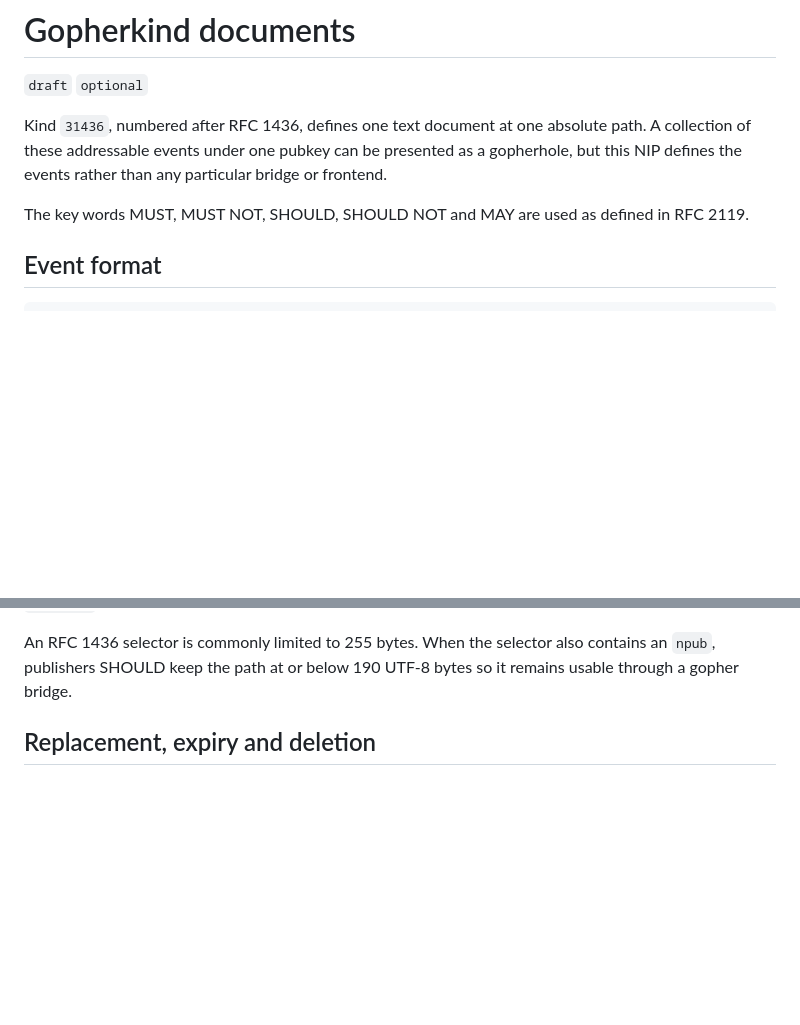
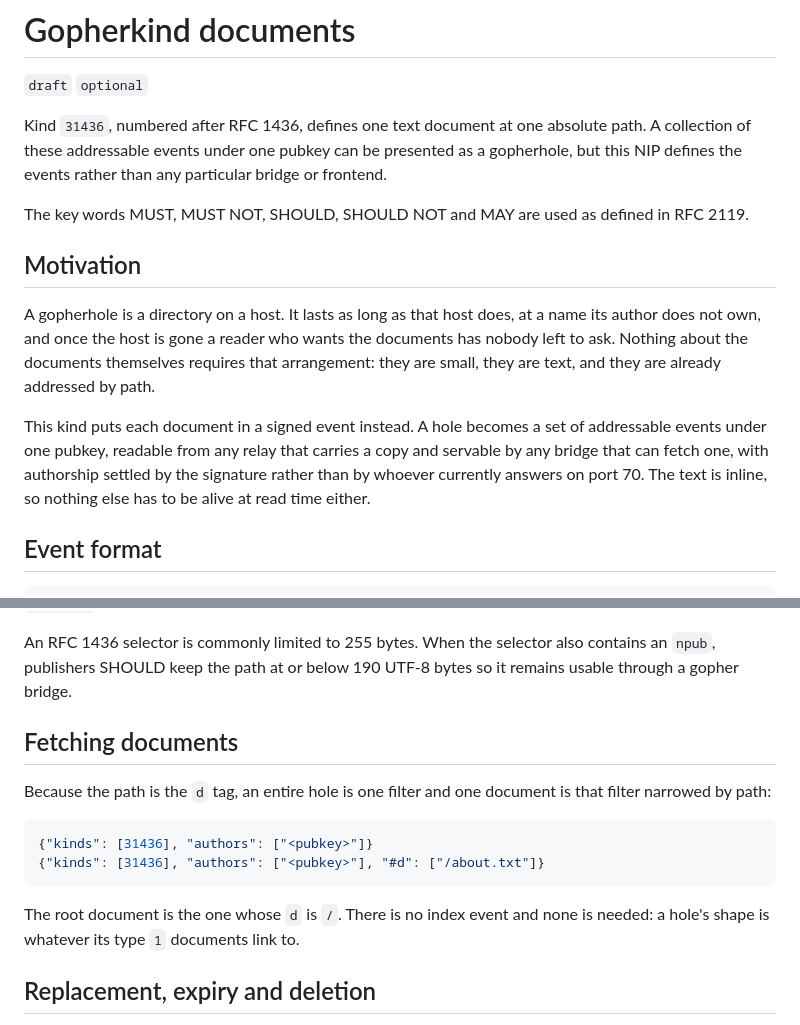
Before and after one commit to forgesworn/burrow, a Markdown page: SPEC.md, 2 parts joined by grey strips. GitHub-like rendering; blank space fills up the shorter version.

````diff
--- a/SPEC.md
+++ b/SPEC.md
@@ -9,6 +9,20 @@ particular bridge or frontend.
 
 The key words MUST, MUST NOT, SHOULD, SHOULD NOT and MAY are used as defined in
 RFC 2119.
+
+## Motivation
+
+A gopherhole is a directory on a host. It lasts as long as that host does, at a
+name its author does not own, and once the host is gone a reader who wants the
+documents has nobody left to ask. Nothing about the documents themselves
+requires that arrangement: they are small, they are text, and they are already
+addressed by path.
+
+This kind puts each document in a signed event instead. A hole becomes a set of
+addressable events under one pubkey, readable from any relay that carries a
+copy and servable by any bridge that can fetch one, with authorship settled by
+the signature rather than by whoever currently answers on port 70. The text is
+inline, so nothing else has to be alive at read time either.
 
 ## Event format
 
@@ -67,6 +81,19 @@ and decodes each received segment once.
 An RFC 1436 selector is commonly limited to 255 bytes. When the selector also
 contains an `npub`, publishers SHOULD keep the path at or below 190 UTF-8
 bytes so it remains usable through a gopher bridge.
+
+## Fetching documents
+
+Because the path is the `d` tag, an entire hole is one filter and one document
+is that filter narrowed by path:
+
+```json
+{"kinds": [31436], "authors": ["<pubkey>"]}
+{"kinds": [31436], "authors": ["<pubkey>"], "#d": ["/about.txt"]}
+```
+
+The root document is the one whose `d` is `/`. There is no index event and none
+is needed: a hole's shape is whatever its type `1` documents link to.
 
 ## Replacement, expiry and deletion
 
````
Also changed, not shown: CHANGELOG.md (+22 -0 lines).
